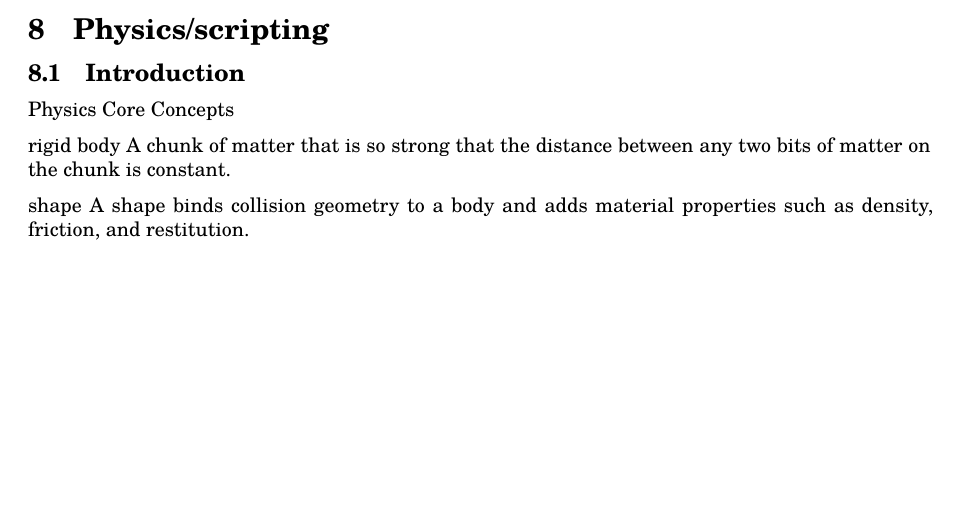
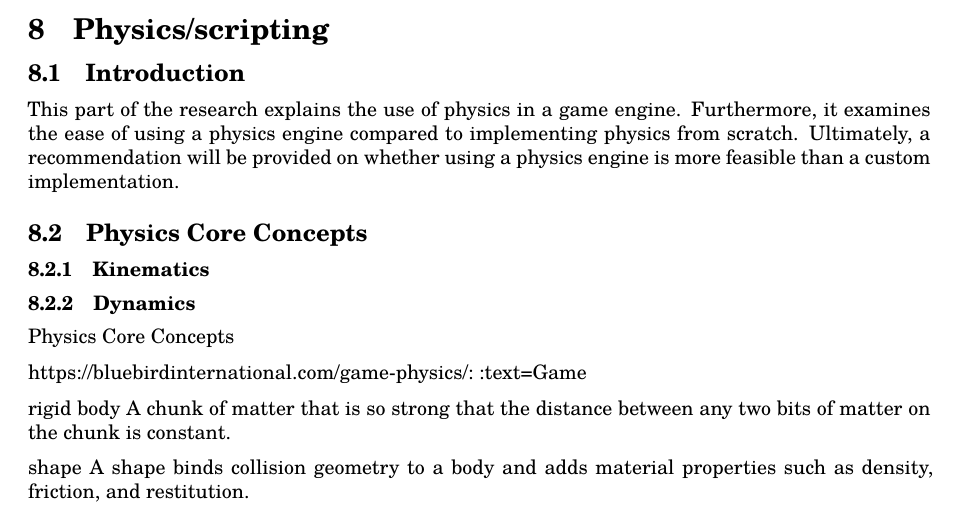
Before and after one commit to lonkaars/crepe-docs, a LaTeX document (research.tex): part of page 5 of 7, cut so that both start at the same text, the shorter picture padded with empty space. Compiled offline with XeLaTeX; a missing font is replaced by an installed copy or a similar font.

Commit message:
added some research physics

```diff
--- a/research.tex
+++ b/research.tex
@@ -187,8 +187,18 @@ for audio some options could be: FMOD, Wwise, or iirKlang
 \section{Physics/scripting}
 
 \subsection{Introduction}
+This part of the research explains the use of physics in a game engine. Furthermore, it examines the ease of using a physics engine compared to implementing physics from scratch. Ultimately, a recommendation will be provided on whether using a physics engine is more feasible than a custom implementation.
+
+\subsection{Physics Core Concepts}
+
+\subsubsection{Kinematics}
+
+\subsubsection{Dynamics}
+
 
 Physics Core Concepts
+
+https://bluebirdinternational.com/game-physics/#:~:text=Game%20physics%20is%20implemented%20using,solid%20and%20deformable%20objects%2C%20respectively.
 
 rigid body
 A chunk of matter that is so strong that the distance between any two bits of matter on the chunk is constant.
```
